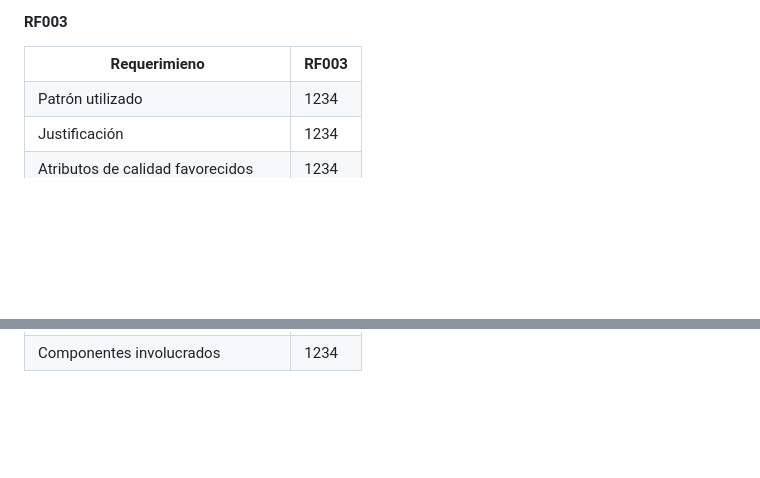
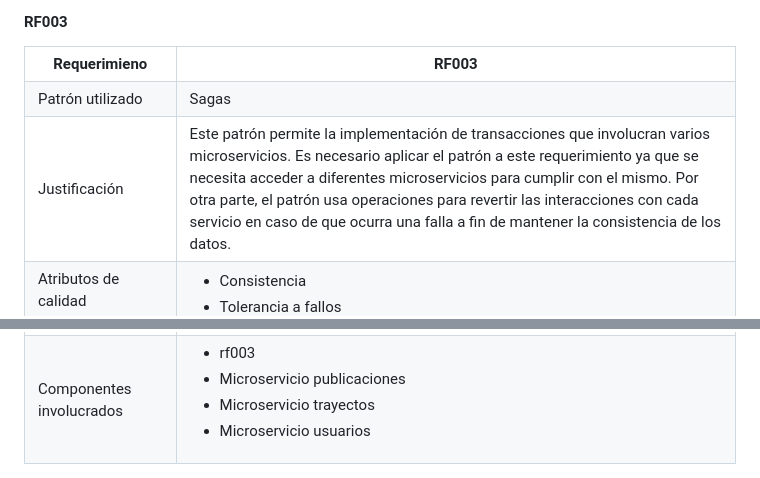
Before and after one commit to EstebanCardenas/MISW4301---Cloud-Native, a Markdown page: docs/README.md, 2 parts joined by grey strips. Rendered like a GitHub page; blank space fills up the shorter version.

```diff
--- a/docs/README.md
+++ b/docs/README.md
@@ -118,15 +118,20 @@ Líder: Andrés Donoso
   </tr>
   <tr>
     <td>Patrón utilizado</td>
-    <td>1234</td>
+    <td>Sagas</td>
   </tr>
   <tr>
     <td>Justificación</td>
-    <td>1234</td>
+    <td>Este patrón permite la implementación de transacciones que involucran varios microservicios. Es necesario aplicar el patrón a este requerimiento ya que se necesita acceder a diferentes microservicios para cumplir con el mismo. Por otra parte, el patrón usa operaciones para revertir las interacciones con cada servicio en caso de que ocurra una falla a fin de mantener la consistencia de los datos.</td>
   </tr>
   <tr>
     <td>Atributos de calidad favorecidos</td>
-    <td>1234</td>
+    <td>
+      <ul>
+        <li>Consistencia</li>
+        <li>Tolerancia a fallos</li>
+      </ul>
+    </td>
   </tr>
   <tr>
     <td>Atributos de calidad desfavorecidos</td>
@@ -134,6 +144,13 @@ Líder: Andrés Donoso
   </tr>
   <tr>
     <td>Componentes involucrados</td>
-    <td>1234</td>
+    <td>
+      <ul>
+        <li>rf003</li>
+        <li>Microservicio publicaciones</li>
+        <li>Microservicio trayectos</li>
+        <li>Microservicio usuarios</li>
+      </ul>
+    </td>
   </tr>
 </table>
```
Also changed, not shown: other parts of docs/README.md (+6 -1 lines).
